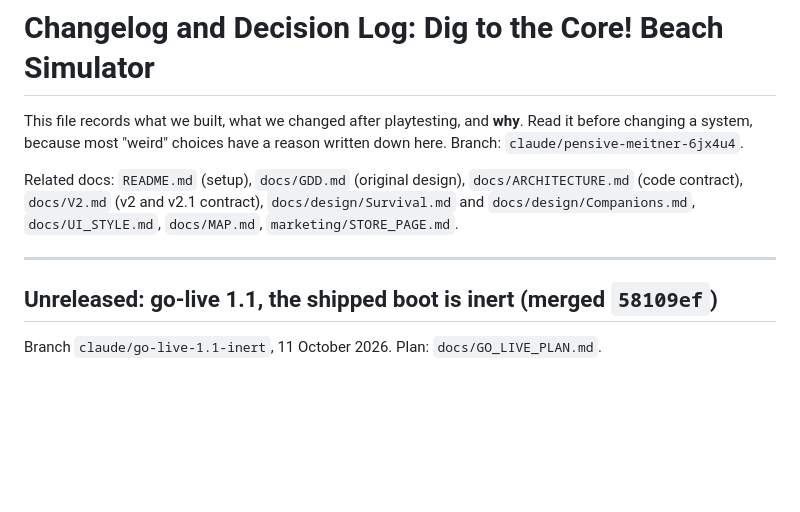
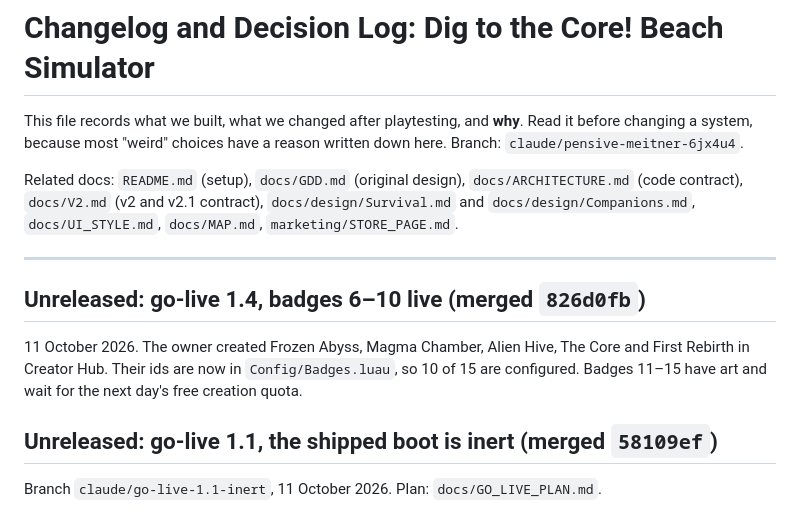
Before and after one commit to hownoms/roblox-dev, a Markdown page: docs/CHANGELOG.md, the part around the change. GitHub-like rendering; blank space fills up the shorter version.

```diff
--- a/docs/CHANGELOG.md
+++ b/docs/CHANGELOG.md
@@ -10,6 +10,11 @@ Related docs: `README.md` (setup), `docs/GDD.md` (original design),
 `marketing/STORE_PAGE.md`.
 
 ---
+
+## Unreleased: go-live 1.4, badges 6–10 live (merged `826d0fb`)
+11 October 2026. The owner created Frozen Abyss, Magma Chamber, Alien Hive, The Core and First
+Rebirth in Creator Hub. Their ids are now in `Config/Badges.luau`, so 10 of 15 are configured.
+Badges 11–15 have art and wait for the next day's free creation quota.
 
 ## Unreleased: go-live 1.1, the shipped boot is inert (merged `58109ef`)
 Branch `claude/go-live-1.1-inert`, 11 October 2026. Plan: `docs/GO_LIVE_PLAN.md`.
```
Also changed, not shown: docs/GO_LIVE_PLAN.md (+4 -2 lines), docs/STATUS.md (+2 -1 lines).
